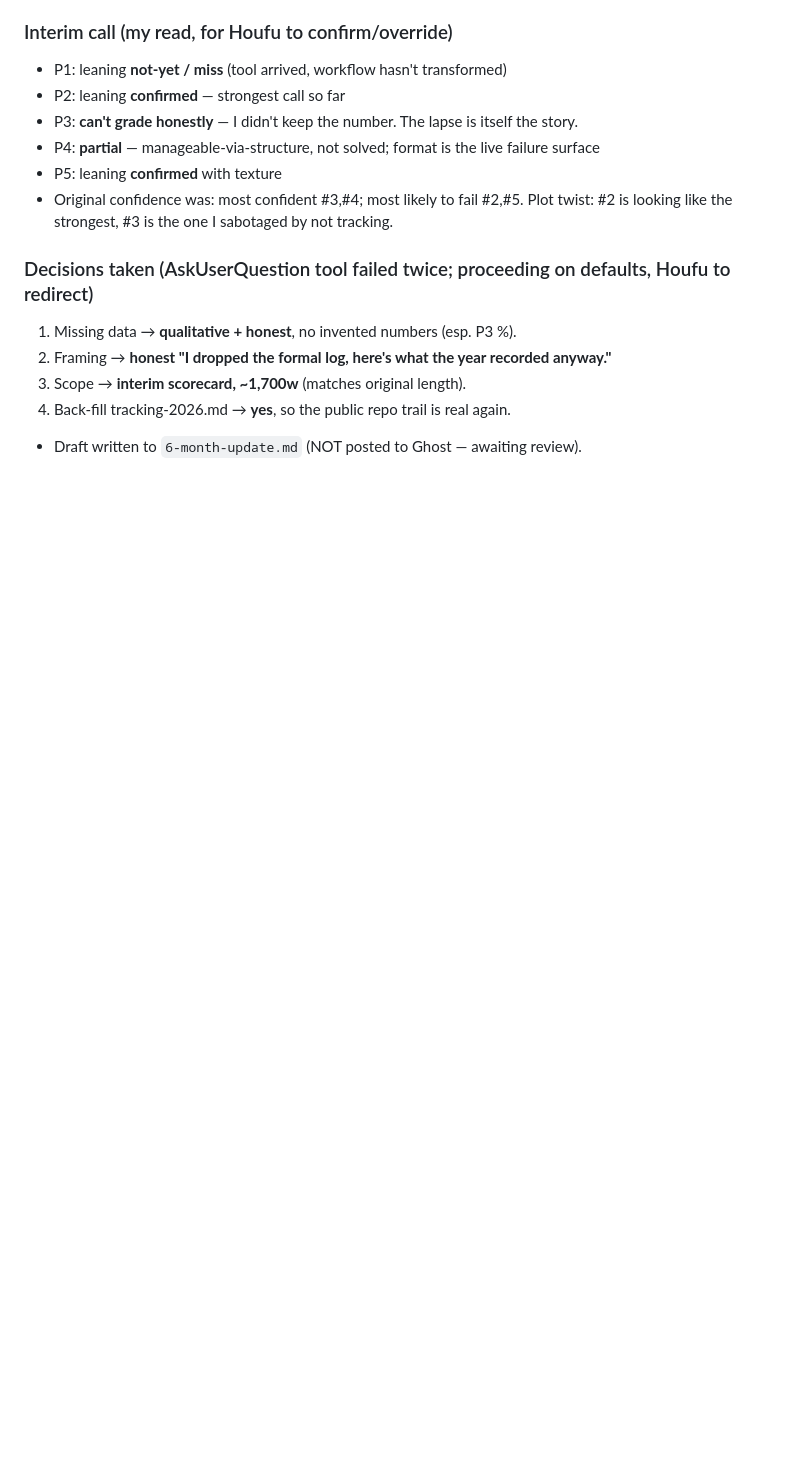
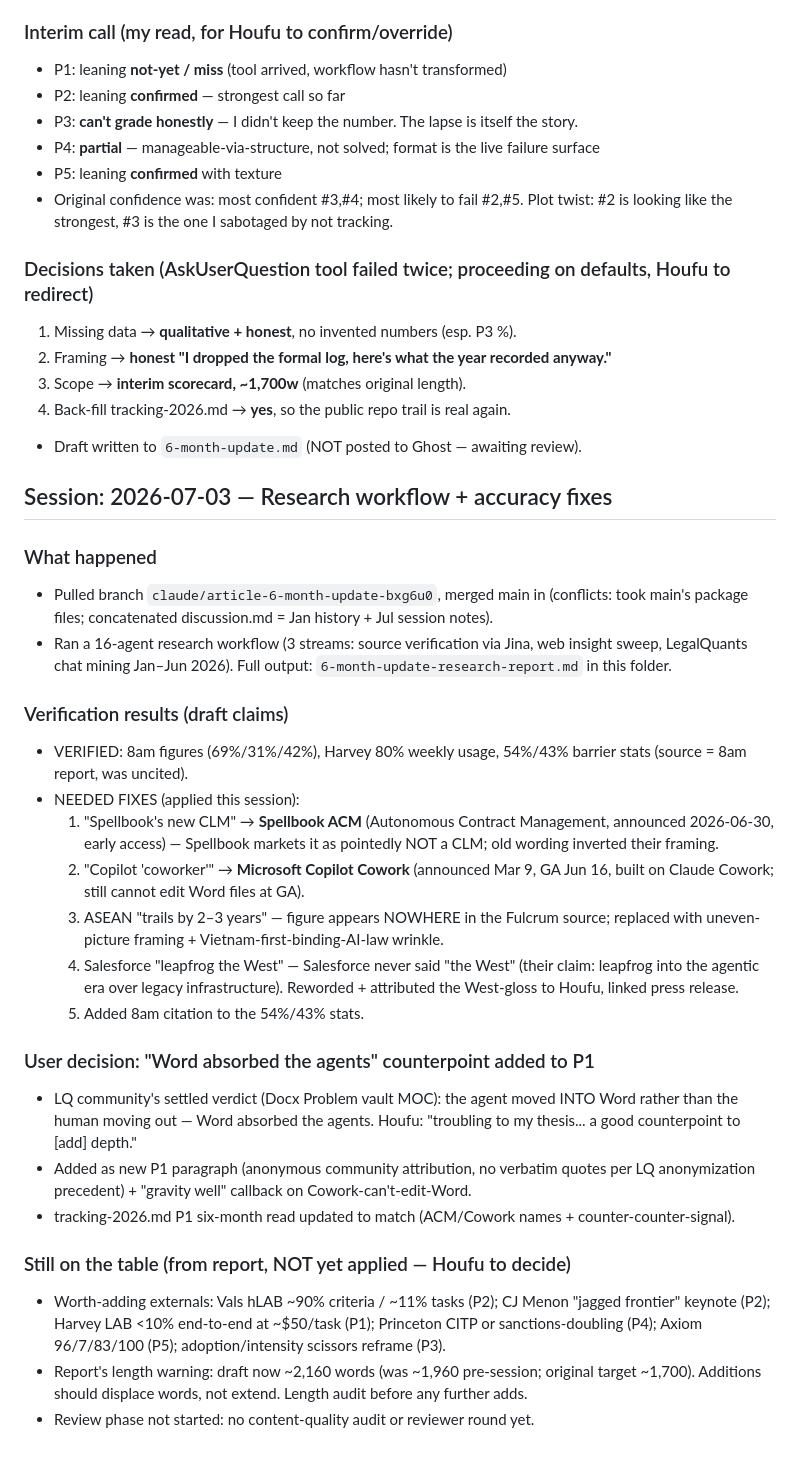
Before and after one commit to houfu/blog-alt-counsel, a Markdown page: posts/2026-predictions/discussion.md, the part around the change. Drawn GitHub-style; blank space fills up the shorter version.

Commit message:
Apply source corrections + 'Word absorbed the agents' counterpoint to P1
Spellbook ACM (not CLM), Copilot Cowork naming, drop unsupported ASEAN
2-3yr lag, reattribute Salesforce leapfrog gloss, cite 8am for 54/43.

Co-Authored-By: Claude Fable 5 <noreply@anthropic.com>
Claude-Session: https://claude.ai/code/session_01NsZksBLAUF4MsuDtcw22Ca

```diff
--- a/posts/2026-predictions/discussion.md
+++ b/posts/2026-predictions/discussion.md
@@ -806,3 +806,28 @@ Failing to keep the tracking log is *itself* a finding: tracking has friction to
 3. Scope → **interim scorecard, ~1,700w** (matches original length).
 4. Back-fill tracking-2026.md → **yes**, so the public repo trail is real again.
 - Draft written to `6-month-update.md` (NOT posted to Ghost — awaiting review).
+
+## Session: 2026-07-03 — Research workflow + accuracy fixes
+
+### What happened
+- Pulled branch `claude/article-6-month-update-bxg6u0`, merged main in (conflicts: took main's package files; concatenated discussion.md = Jan history + Jul session notes).
+- Ran a 16-agent research workflow (3 streams: source verification via Jina, web insight sweep, LegalQuants chat mining Jan–Jun 2026). Full output: `6-month-update-research-report.md` in this folder.
+
+### Verification results (draft claims)
+- VERIFIED: 8am figures (69%/31%/42%), Harvey 80% weekly usage, 54%/43% barrier stats (source = 8am report, was uncited).
+- NEEDED FIXES (applied this session):
+  1. "Spellbook's new CLM" → **Spellbook ACM** (Autonomous Contract Management, announced 2026-06-30, early access) — Spellbook markets it as pointedly NOT a CLM; old wording inverted their framing.
+  2. "Copilot 'coworker'" → **Microsoft Copilot Cowork** (announced Mar 9, GA Jun 16, built on Claude Cowork; still cannot edit Word files at GA).
+  3. ASEAN "trails by 2–3 years" — figure appears NOWHERE in the Fulcrum source; replaced with uneven-picture framing + Vietnam-first-binding-AI-law wrinkle.
+  4. Salesforce "leapfrog the West" — Salesforce never said "the West" (their claim: leapfrog into the agentic era over legacy infrastructure). Reworded + attributed the West-gloss to Houfu, linked press release.
+  5. Added 8am citation to the 54%/43% stats.
+
+### User decision: "Word absorbed the agents" counterpoint added to P1
+- LQ community's settled verdict (Docx Problem vault MOC): the agent moved INTO Word rather than the human moving out — Word absorbed the agents. Houfu: "troubling to my thesis... a good counterpoint to [add] depth."
+- Added as new P1 paragraph (anonymous community attribution, no verbatim quotes per LQ anonymization precedent) + "gravity well" callback on Cowork-can't-edit-Word.
+- tracking-2026.md P1 six-month read updated to match (ACM/Cowork names + counter-counter-signal).
+
+### Still on the table (from report, NOT yet applied — Houfu to decide)
+- Worth-adding externals: Vals hLAB ~90% criteria / ~11% tasks (P2); CJ Menon "jagged frontier" keynote (P2); Harvey LAB <10% end-to-end at ~$50/task (P1); Princeton CITP or sanctions-doubling (P4); Axiom 96/7/83/100 (P5); adoption/intensity scissors reframe (P3).
+- Report's length warning: draft now ~2,160 words (was ~1,960 pre-session; original target ~1,700). Additions should displace words, not extend. Length audit before any further adds.
+- Review phase not started: no content-quality audit or reviewer round yet.
```
Also changed, not shown: posts/2026-predictions/6-month-update.md (+5 -3 lines), posts/2026-predictions/tracking-2026.md (+1 -1 lines).
